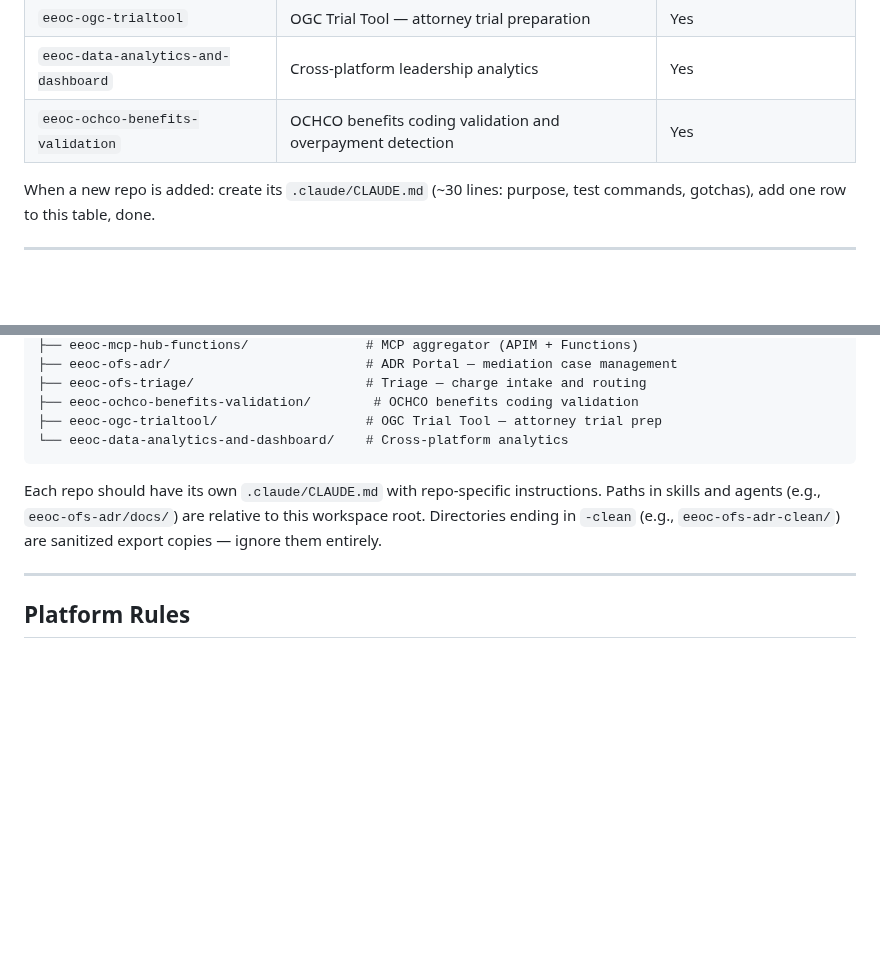
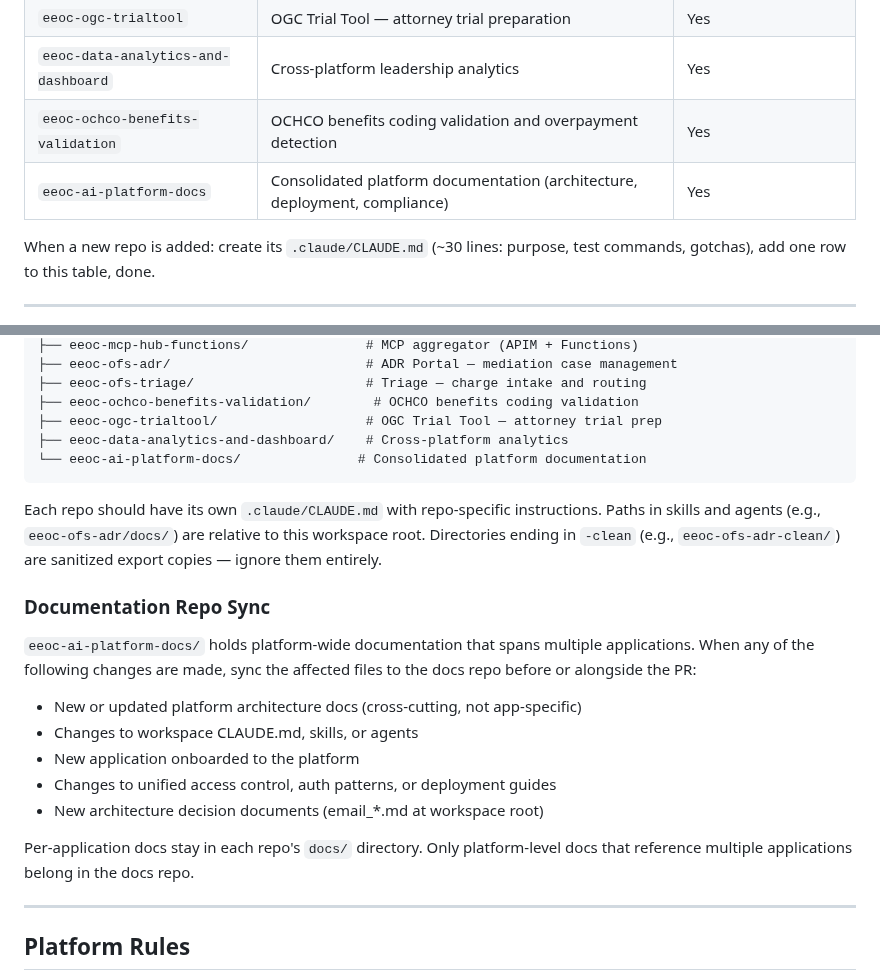
Before and after one commit to derekcentrico/eeoc-ai-platform-docs, a Markdown page: eeoc-workspace/CLAUDE.md, 2 parts joined by grey strips. Drawn GitHub-style; blank space fills up the shorter version.

Commit message:
Sync CLAUDE.md: add docs repo to layout, add sync policy

````diff
--- a/eeoc-workspace/CLAUDE.md
+++ b/eeoc-workspace/CLAUDE.md
@@ -18,6 +18,7 @@ FedRAMP High · Azure Commercial · NIST 800-53 Rev5 · WCAG 2.1 AA · NARA 7-ye
 | `eeoc-ogc-trialtool` | OGC Trial Tool — attorney trial preparation | Yes |
 | `eeoc-data-analytics-and-dashboard` | Cross-platform leadership analytics | Yes |
 | `eeoc-ochco-benefits-validation` | OCHCO benefits coding validation and overpayment detection | Yes |
+| `eeoc-ai-platform-docs` | Consolidated platform documentation (architecture, deployment, compliance) | Yes |
 
 When a new repo is added: create its `.claude/CLAUDE.md` (~30 lines: purpose, test commands, gotchas), add one row to this table, done.
 
@@ -43,12 +44,28 @@ eeoc-workspace/
 ├── eeoc-ofs-triage/                      # Triage — charge intake and routing
 ├── eeoc-ochco-benefits-validation/        # OCHCO benefits coding validation
 ├── eeoc-ogc-trialtool/                   # OGC Trial Tool — attorney trial prep
-└── eeoc-data-analytics-and-dashboard/    # Cross-platform analytics
+├── eeoc-data-analytics-and-dashboard/    # Cross-platform analytics
+└── eeoc-ai-platform-docs/               # Consolidated platform documentation
 ```
 
 Each repo should have its own `.claude/CLAUDE.md` with repo-specific instructions.
 Paths in skills and agents (e.g., `eeoc-ofs-adr/docs/`) are relative to this workspace root.
 Directories ending in `-clean` (e.g., `eeoc-ofs-adr-clean/`) are sanitized export copies — ignore them entirely.
+
+### Documentation Repo Sync
+
+`eeoc-ai-platform-docs/` holds platform-wide documentation that spans multiple
+applications. When any of the following changes are made, sync the affected files
+to the docs repo before or alongside the PR:
+
+- New or updated platform architecture docs (cross-cutting, not app-specific)
+- Changes to workspace CLAUDE.md, skills, or agents
+- New application onboarded to the platform
+- Changes to unified access control, auth patterns, or deployment guides
+- New architecture decision documents (email_*.md at workspace root)
+
+Per-application docs stay in each repo's `docs/` directory. Only platform-level
+docs that reference multiple applications belong in the docs repo.
 
 ---
 
````
